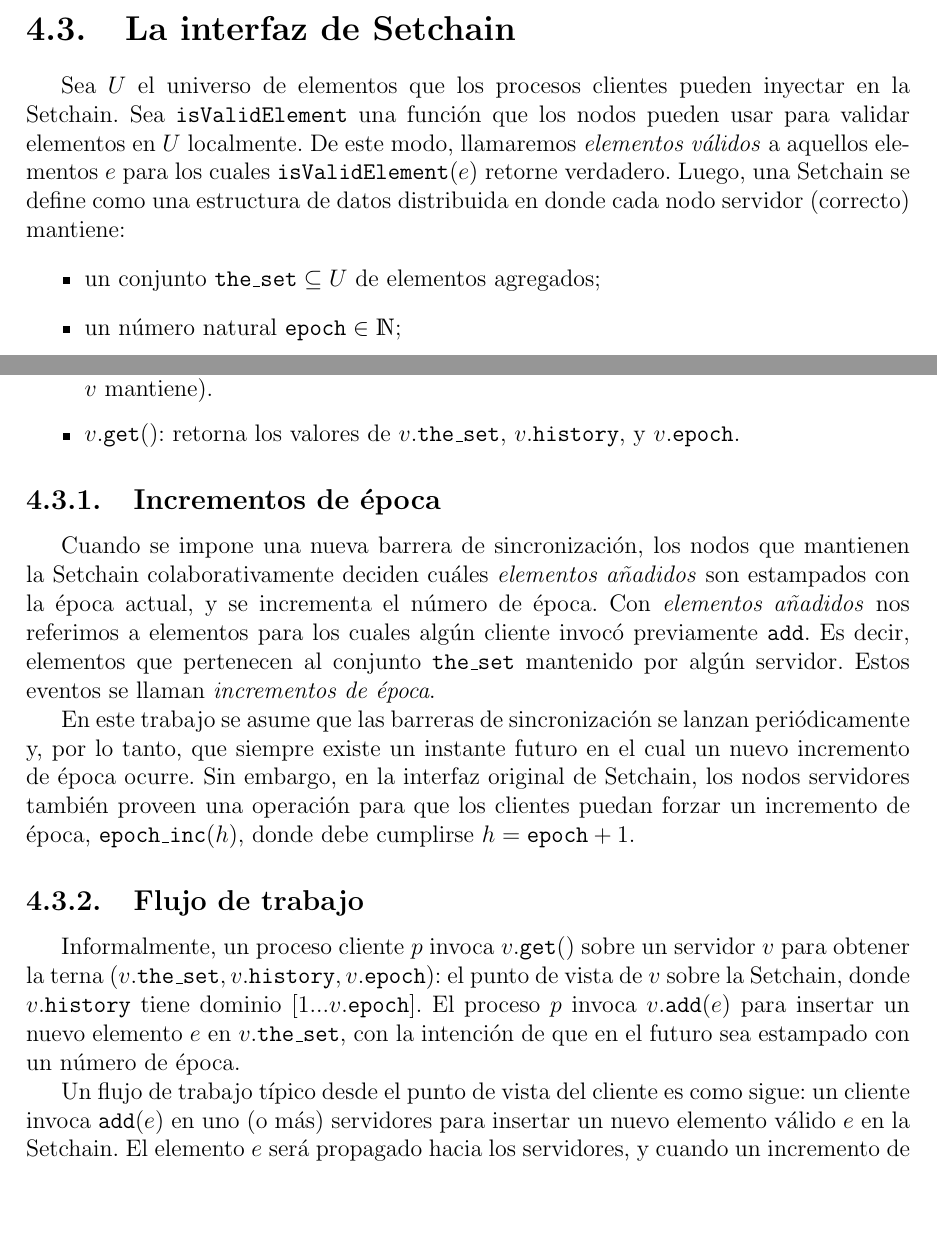
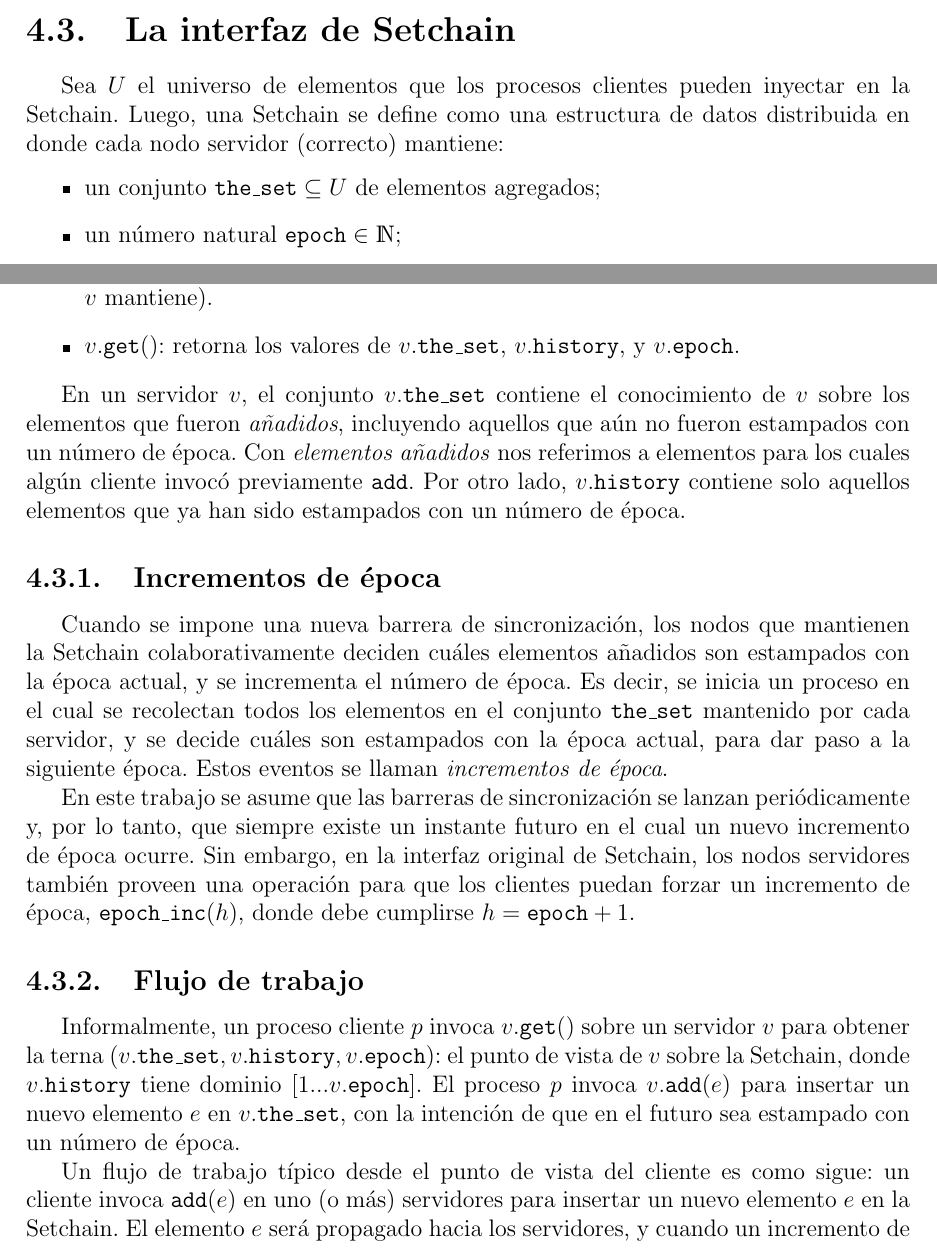
Before and after one commit to gabina/Hashchain, a LaTeX book (article.tex, which reads Setchain.tex): two parts of pages 26 and 27 of 84, joined at a grey line, cut so that both start at the same text, the shorter picture padded with empty space. Compiled offline with pdfLaTeX.

Commit message:
Improve Setchain chapter

```diff
--- a/Setchain.tex
+++ b/Setchain.tex
@@ -22,9 +22,9 @@ A su vez, los procesos clientes pueden pedirle a los servidores que les retornen
 \section{La interfaz de Setchain}
 Sea \(U\) el universo de elementos que los procesos clientes pueden inyectar en la \setchain.
 %
-Sea \<isValidElement> una función que los nodos pueden usar para validar elementos en \(U\)
-localmente. De este modo, llamaremos \textit{elementos válidos} a aquellos elementos $e$ para los cuales
-$\<isValidElement>(e)$ retorne verdadero.
+%Sea \<isValidElement> una función que los nodos pueden usar para validar elementos en \(U\)
+%localmente. De este modo, llamaremos \textit{elementos válidos} a aquellos elementos $e$ para los cuales
+%$\<isValidElement>(e)$ retorne verdadero.
 %
 Luego, una \setchain se define como una estructura de datos distribuida en donde cada nodo servidor
 (correcto) mantiene:
@@ -59,13 +59,19 @@ de $\THESET$, $\EPOCH$ y $\HISTORY$ que dicho servidor mantiene. De este modo:
     y $v.\EPOCH $.
 \end{itemize}
 
+En un servidor $v$, el conjunto $v.\THESET $ contiene el conocimiento de $v$ sobre los elementos que fueron \emph{añadidos},
+incluyendo aquellos que aún no fueron estampados con un número de época.
+%
+Con \emph{elementos añadidos} nos referimos a elementos para los cuales algún cliente invocó previamente \<add>.
+%
+Por otro lado, $v.\HISTORY $ contiene solo aquellos elementos que ya han sido estampados con un número de época.
 
 \subsection{Incrementos de época}
 Cuando se impone una nueva barrera de sincronización, los nodos que mantienen la \setchain colaborativamente
-deciden cuáles \emph{elementos añadidos} son estampados con la época actual, y se incrementa el número de época.
+deciden cuáles elementos añadidos son estampados con la época actual, y se incrementa el número de época.
 %
-Con \emph{elementos añadidos} nos referimos a elementos para los cuales algún cliente invocó previamente \<add>.
-Es decir, elementos que pertenecen al conjunto $\THESET$ mantenido por algún servidor.
+Es decir, se inicia un proceso en el cual se recolectan todos los elementos en el conjunto $\THESET$
+mantenido por cada servidor, y se decide cuáles son estampados con la época actual, para dar paso a la siguiente época.
 %
 Estos eventos se llaman \textit{incrementos de época}.
 
@@ -86,7 +92,7 @@ El proceso $p$ invoca $v.\<add>(e)$ para insertar un nuevo elemento $e$ en $v.\T
 en el futuro sea estampado con un número de época.
 
 Un flujo de trabajo típico desde el punto de vista del cliente es como sigue: un cliente invoca $\<add>(e)$ en
-uno (o más) servidores para insertar un nuevo elemento válido $e$ en la \setchain.
+uno (o más) servidores para insertar un nuevo elemento $e$ en la \setchain.
 %
 El elemento $e$ será propagado hacia los servidores, y cuando un incremento de época ocurra, los servidores
 intentarán incluirlo en la nueva época.
```
Also changed, not shown: Setchain.tex (3 more changed lines).
